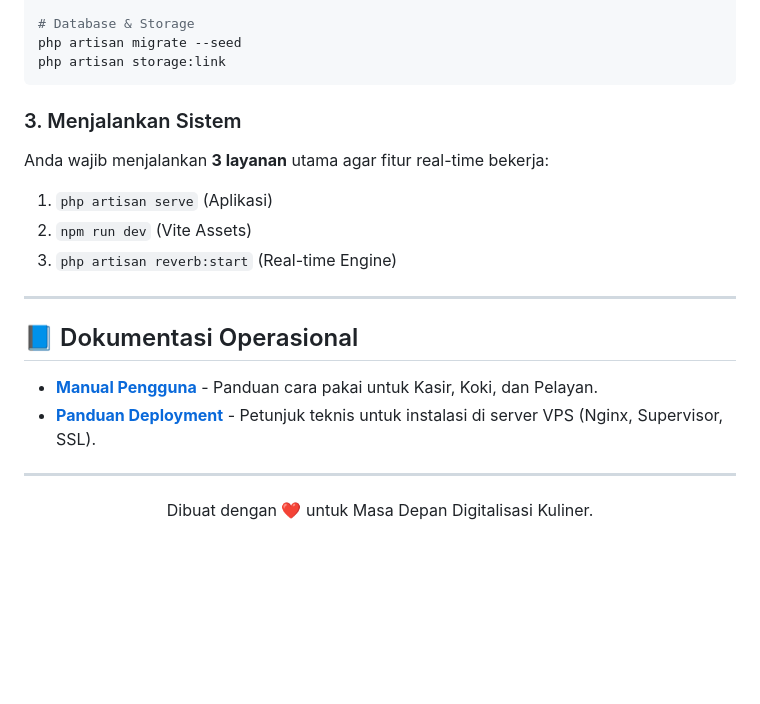
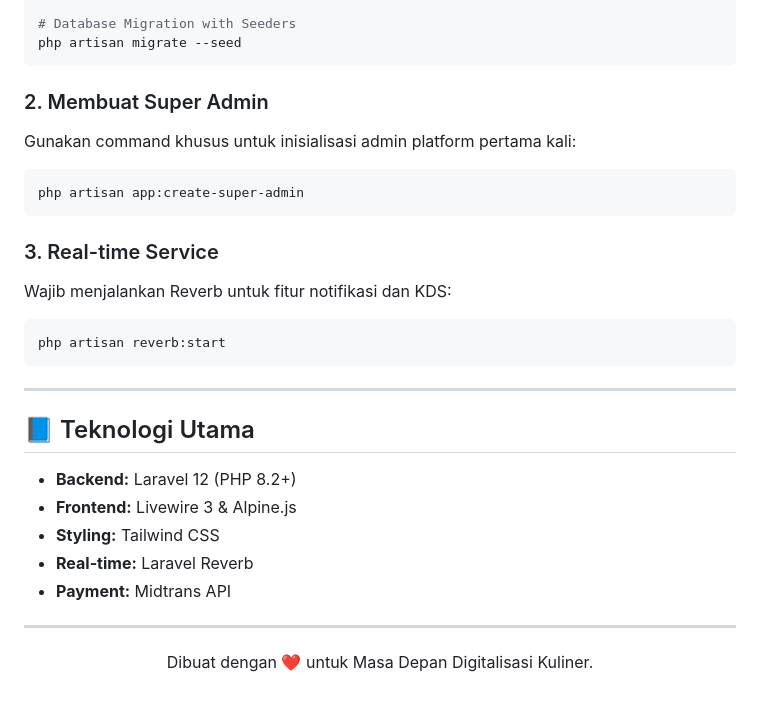
Before and after one commit to aryadians/laracarte, a Markdown page: README.md, the part around one of its changes. Drawn GitHub-style; blank space fills up the shorter version.

````diff
--- a/README.md
+++ b/README.md
@@ -91,23 +81,30 @@ composer install && npm install
 cp .env.example .env
 php artisan key:generate
 
-# Database & Storage
+# Database Migration with Seeders
 php artisan migrate --seed
-php artisan storage:link
 ```
 
-### 3. Menjalankan Sistem
-Anda wajib menjalankan **3 layanan** utama agar fitur real-time bekerja:
-1. `php artisan serve` (Aplikasi)
-2. `npm run dev` (Vite Assets)
-3. `php artisan reverb:start` (Real-time Engine)
+### 2. Membuat Super Admin
+Gunakan command khusus untuk inisialisasi admin platform pertama kali:
+```bash
+php artisan app:create-super-admin
+```
+
+### 3. Real-time Service
+Wajib menjalankan Reverb untuk fitur notifikasi dan KDS:
+```bash
+php artisan reverb:start
+```
 
 ---
 
-## 📘 Dokumentasi Operasional
-
-*   **[Manual Pengguna](PANDUAN_PENGGUNA.md)** - Panduan cara pakai untuk Kasir, Koki, dan Pelayan.
-*   **[Panduan Deployment](DEPLOYMENT.md)** - Petunjuk teknis untuk instalasi di server VPS (Nginx, Supervisor, SSL).
+## 📘 Teknologi Utama
+*   **Backend:** Laravel 12 (PHP 8.2+)
+*   **Frontend:** Livewire 3 & Alpine.js
+*   **Styling:** Tailwind CSS
+*   **Real-time:** Laravel Reverb
+*   **Payment:** Midtrans API
 
 ---
 
````
Also changed, not shown: other parts of README.md (+33 -43 lines).
